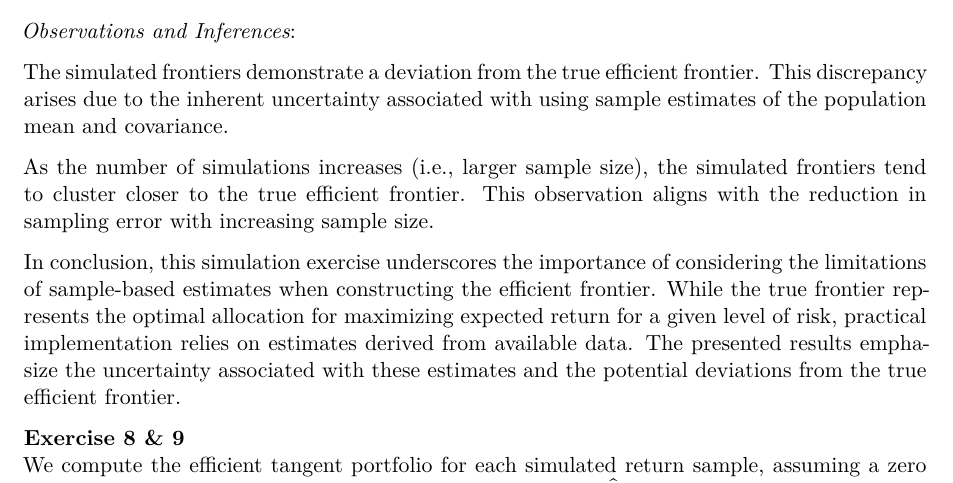
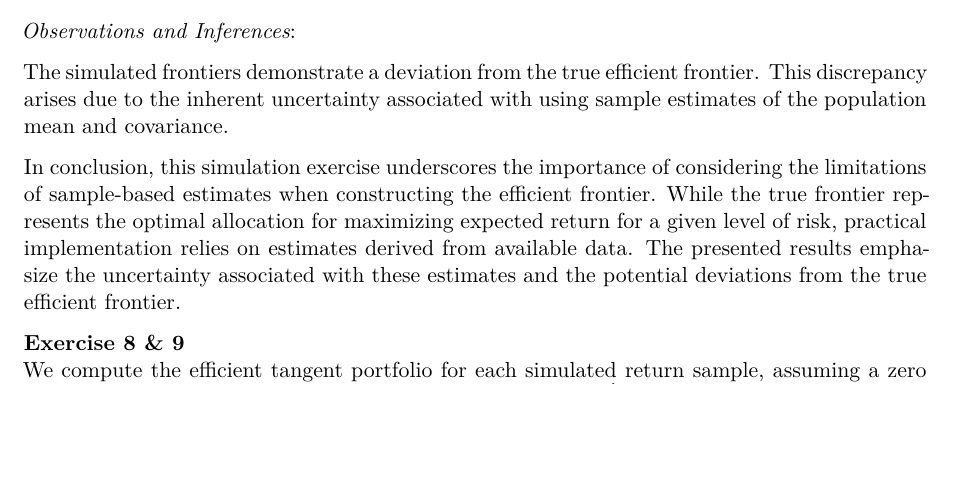
Before and after one commit to AsFyhn/AEF, a Quarto document (MA1/MA1_WORK.qmd): part of page 3 of 3, cut so that both start at the same text, the shorter picture padded with empty space. Rendered offline with R 4.5, knitr and Pandoc in place of Quarto, then LaTeX, with nearby package versions; some code elsewhere in the file could not run offline.

Commit message:
final changes before submitting

```diff
--- a/MA1/MA1_WORK.qmd
+++ b/MA1/MA1_WORK.qmd
@@ -366,8 +366,6 @@ This section explores the deviations between the theoretical efficient frontier
 
 The simulated frontiers demonstrate a deviation from the true efficient frontier. This discrepancy arises due to the inherent uncertainty associated with using sample estimates of the population mean and covariance.
 
-As the number of simulations increases (i.e., larger sample size), the simulated frontiers tend to cluster closer to the true efficient frontier. This observation aligns with the reduction in sampling error with increasing sample size.
-
 In conclusion, this simulation exercise underscores the importance of considering the limitations of sample-based estimates when constructing the efficient frontier. While the true frontier represents the optimal allocation for maximizing expected return for a given level of risk, practical implementation relies on estimates derived from available data. The presented results emphasize the uncertainty associated with these estimates and the potential deviations from the true efficient frontier.
 
 **Exercise 8 & 9**
```
Also changed, not shown: 1 other file.
